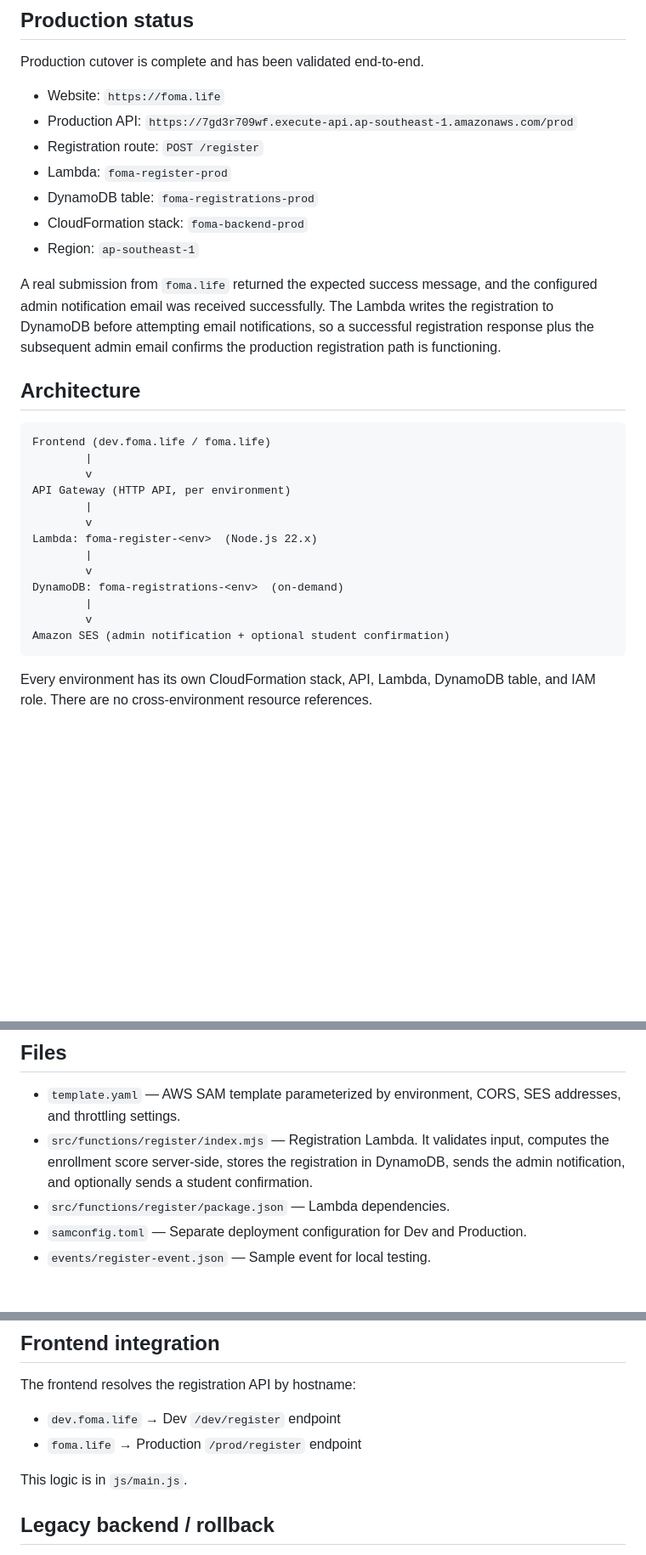
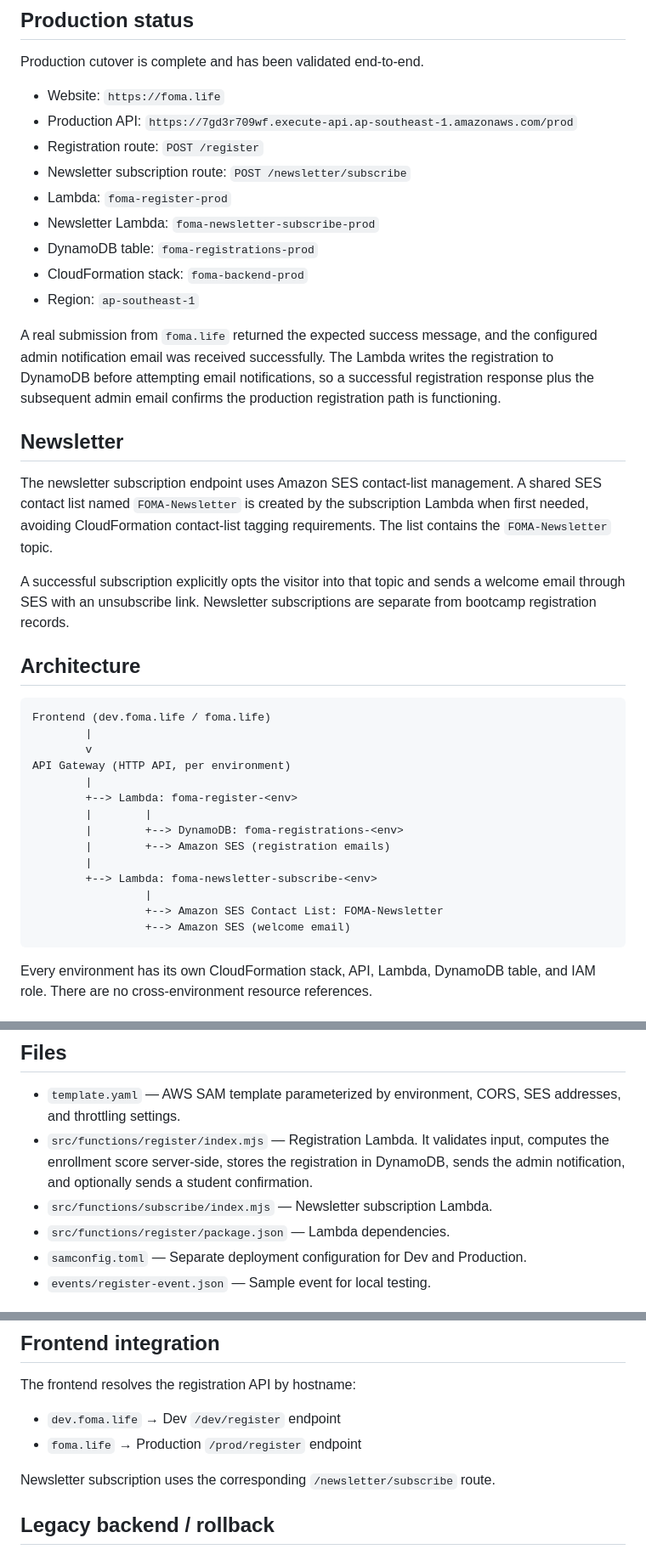
Before and after one commit to Fomainspi/foma-website, a Markdown page: backend/README.md, 3 parts joined by grey strips. Shown at 85% size. Drawn GitHub-style; blank space fills up the shorter version.

Commit message:
docs: document newsletter deployment

````diff
--- a/backend/README.md
+++ b/backend/README.md
@@ -17,7 +17,9 @@ Production cutover is complete and has been validated end-to-end.
 - Website: `https://foma.life`
 - Production API: `https://7gd3r709wf.execute-api.ap-southeast-1.amazonaws.com/prod`
 - Registration route: `POST /register`
+- Newsletter subscription route: `POST /newsletter/subscribe`
 - Lambda: `foma-register-prod`
+- Newsletter Lambda: `foma-newsletter-subscribe-prod`
 - DynamoDB table: `foma-registrations-prod`
 - CloudFormation stack: `foma-backend-prod`
 - Region: `ap-southeast-1`
@@ -28,6 +30,17 @@ The Lambda writes the registration to DynamoDB before attempting email
 notifications, so a successful registration response plus the subsequent
 admin email confirms the production registration path is functioning.
 
+## Newsletter
+
+The newsletter subscription endpoint uses Amazon SES contact-list management.
+A shared SES contact list named `FOMA-Newsletter` is created by the subscription
+Lambda when first needed, avoiding CloudFormation contact-list tagging
+requirements. The list contains the `FOMA-Newsletter` topic.
+
+A successful subscription explicitly opts the visitor into that topic and
+sends a welcome email through SES with an unsubscribe link. Newsletter
+subscriptions are separate from bootcamp registration records.
+
 ## Architecture
 
 ```
@@ -36,14 +49,15 @@ Frontend (dev.foma.life / foma.life)
         v
 API Gateway (HTTP API, per environment)
         |
-        v
-Lambda: foma-register-<env>  (Node.js 22.x)
+        +--> Lambda: foma-register-<env>
+        |        |
+        |        +--> DynamoDB: foma-registrations-<env>
+        |        +--> Amazon SES (registration emails)
         |
-        v
-DynamoDB: foma-registrations-<env>  (on-demand)
-        |
-        v
-Amazon SES (admin notification + optional student confirmation)
+        +--> Lambda: foma-newsletter-subscribe-<env>
+                 |
+                 +--> Amazon SES Contact List: FOMA-Newsletter
+                 +--> Amazon SES (welcome email)
 ```
 
 Every environment has its own CloudFormation stack, API, Lambda, DynamoDB
@@ -68,6 +82,7 @@ environment through `samconfig.toml`.
   input, computes the enrollment score server-side, stores the registration
   in DynamoDB, sends the admin notification, and optionally sends a student
   confirmation.
+- `src/functions/subscribe/index.mjs` — Newsletter subscription Lambda.
 - `src/functions/register/package.json` — Lambda dependencies.
 - `samconfig.toml` — Separate deployment configuration for Dev and Production.
 - `events/register-event.json` — Sample event for local testing.
@@ -114,7 +129,7 @@ The frontend resolves the registration API by hostname:
 - `dev.foma.life` → Dev `/dev/register` endpoint
 - `foma.life` → Production `/prod/register` endpoint
 
-This logic is in `js/main.js`.
+Newsletter subscription uses the corresponding `/newsletter/subscribe` route.
 
 ## Legacy backend / rollback
 
````
